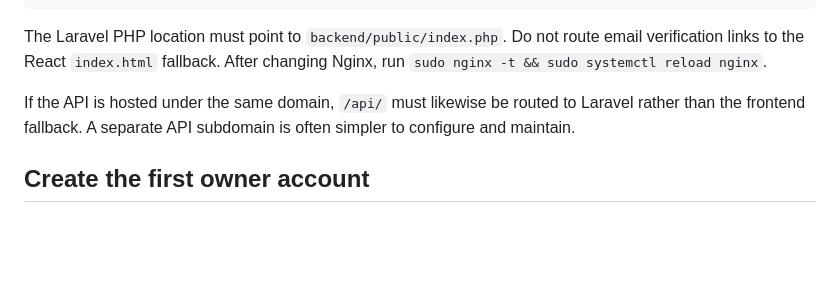
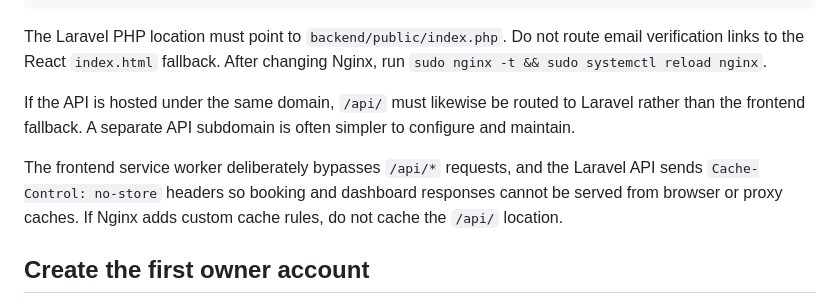
Before and after one commit to k-metra/CLCarHub, a Markdown page: DEPLOYMENT.md, the part around the change. GitHub-like rendering; blank space fills up the shorter version.

Commit message:
feat(DEPLOYMENT.md): update caching instructions for API requests

```diff
--- a/DEPLOYMENT.md
+++ b/DEPLOYMENT.md
@@ -179,6 +179,11 @@ If the API is hosted under the same domain, `/api/` must likewise be routed
 to Laravel rather than the frontend fallback. A separate API subdomain is
 often simpler to configure and maintain.
 
+The frontend service worker deliberately bypasses `/api/*` requests, and the
+Laravel API sends `Cache-Control: no-store` headers so booking and dashboard
+responses cannot be served from browser or proxy caches. If Nginx adds custom
+cache rules, do not cache the `/api/` location.
+
 ## Create the first owner account
 
 After configuring the production `.env` and running migrations, create the first
```
